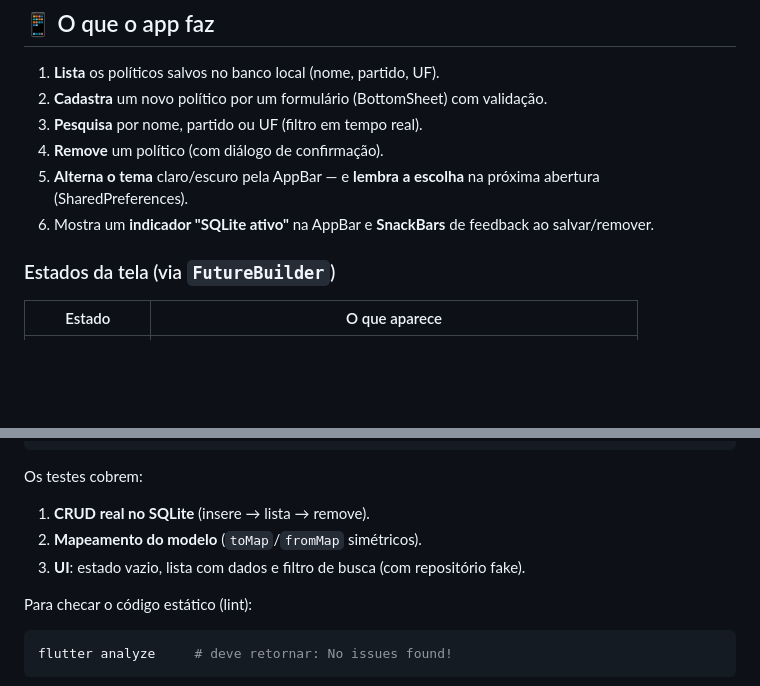
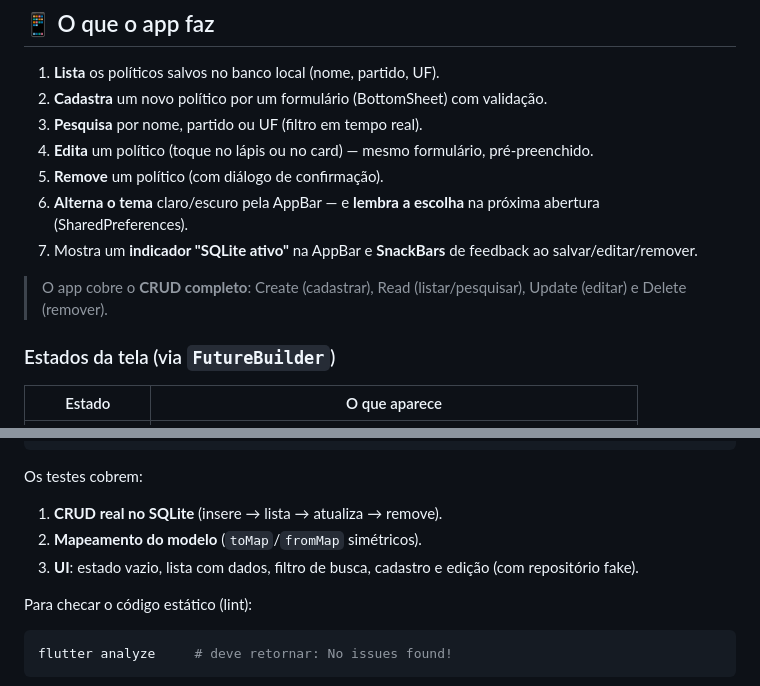
Before and after one commit to DouglasNolli/UC---Desenvolvimento-de-sistemas-moveis-mobile-, a Markdown page: README.md, 2 parts joined by grey strips. GitHub-like rendering; blank space fills up the shorter version.

Commit message:
docs: README reflete CRUD completo (edição) e 8 testes

````diff
--- a/README.md
+++ b/README.md
@@ -16,9 +16,12 @@ O usuário pode **cadastrar, listar, pesquisar e remover** políticos monitorado
 1. **Lista** os políticos salvos no banco local (nome, partido, UF).
 2. **Cadastra** um novo político por um formulário (BottomSheet) com validação.
 3. **Pesquisa** por nome, partido ou UF (filtro em tempo real).
-4. **Remove** um político (com diálogo de confirmação).
-5. **Alterna o tema** claro/escuro pela AppBar — e **lembra a escolha** na próxima abertura (SharedPreferences).
-6. Mostra um **indicador "SQLite ativo"** na AppBar e **SnackBars** de feedback ao salvar/remover.
+4. **Edita** um político (toque no lápis ou no card) — mesmo formulário, pré-preenchido.
+5. **Remove** um político (com diálogo de confirmação).
+6. **Alterna o tema** claro/escuro pela AppBar — e **lembra a escolha** na próxima abertura (SharedPreferences).
+7. Mostra um **indicador "SQLite ativo"** na AppBar e **SnackBars** de feedback ao salvar/editar/remover.
+
+> O app cobre o **CRUD completo**: Create (cadastrar), Read (listar/pesquisar), Update (editar) e Delete (remover).
 
 ### Estados da tela (via `FutureBuilder`)
 
@@ -120,9 +123,9 @@ Saída esperada:
 ```
 
 Os testes cobrem:
-1. **CRUD real no SQLite** (insere → lista → remove).
+1. **CRUD real no SQLite** (insere → lista → atualiza → remove).
 2. **Mapeamento do modelo** (`toMap`/`fromMap` simétricos).
-3. **UI**: estado vazio, lista com dados e filtro de busca (com repositório fake).
+3. **UI**: estado vazio, lista com dados, filtro de busca, cadastro e edição (com repositório fake).
 
 Para checar o código estático (lint):
 
````
Also changed, not shown: other parts of README.md (+1 -1 lines).
